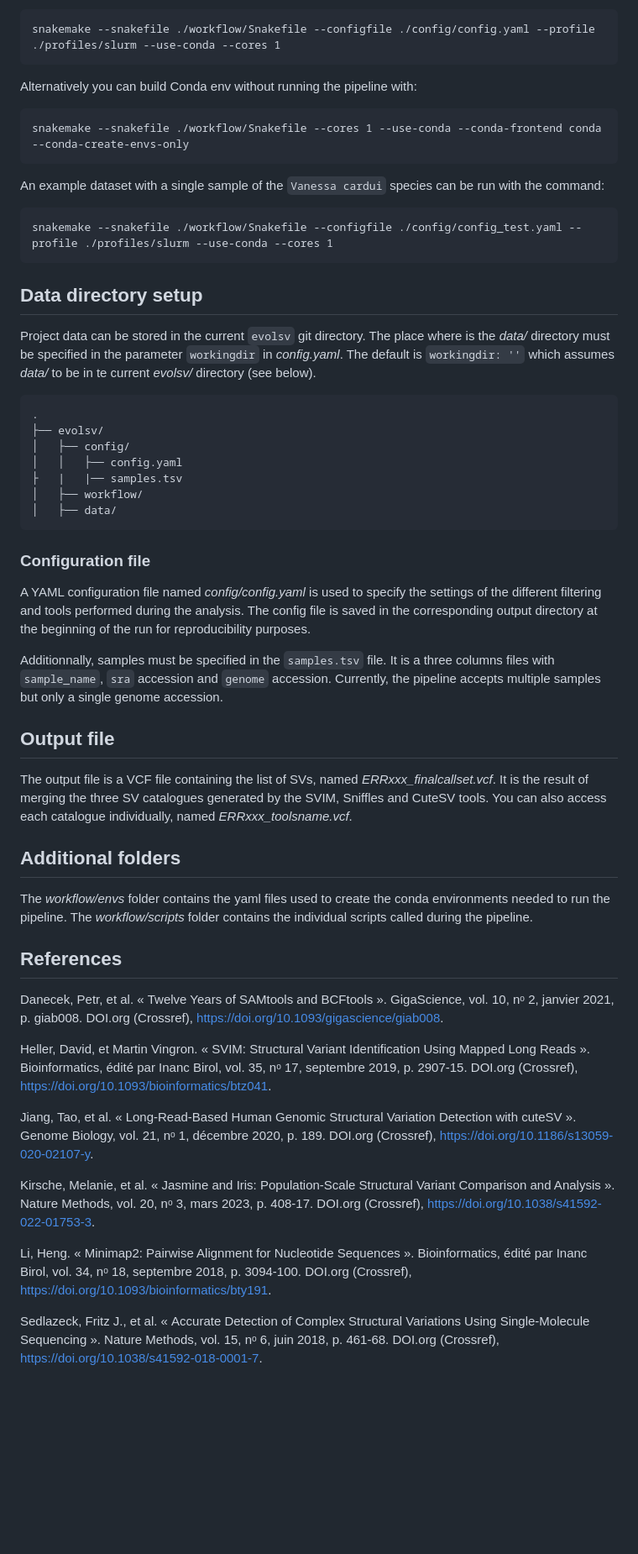
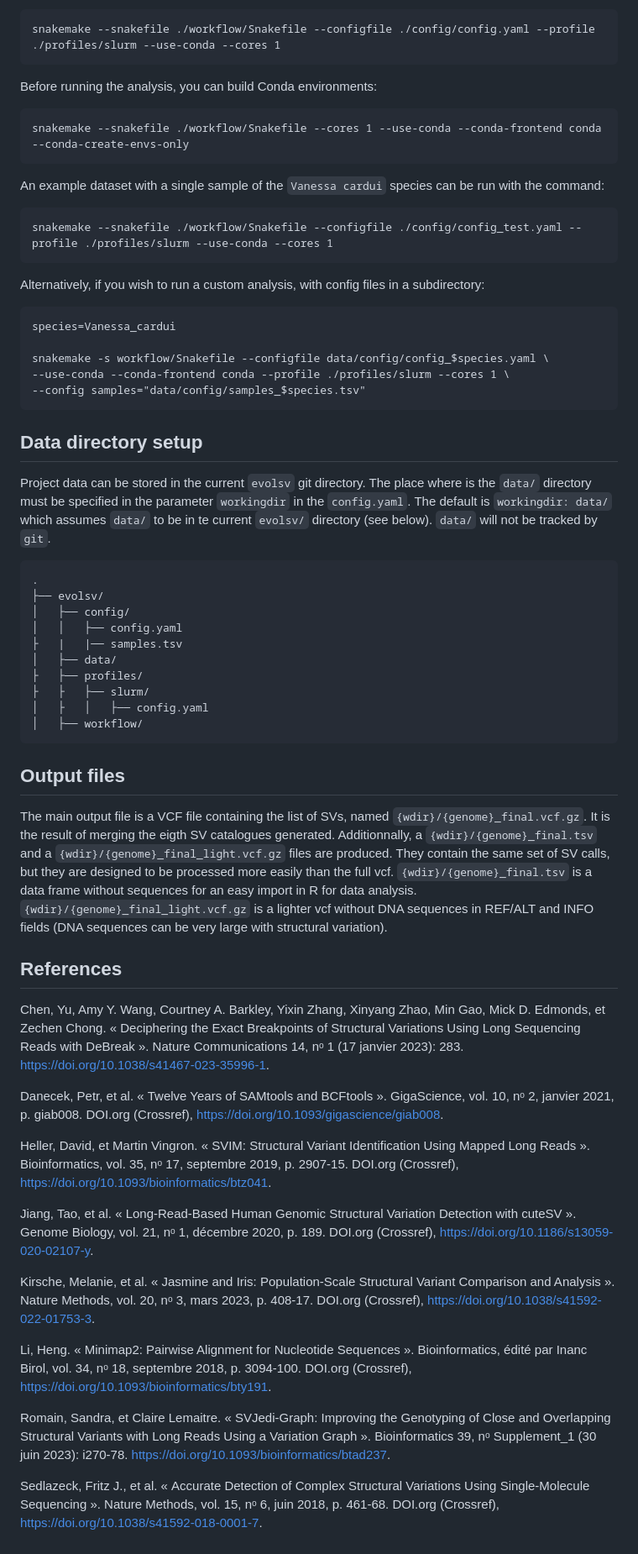
Before and after one commit to ThomasBrazier/evolsv, a Markdown page: README.md, the part around one of its changes. Shown at 84% size. Rendered like a GitHub page; blank space fills up the shorter version.

````diff
--- a/README.md
+++ b/README.md
@@ -34,7 +53,7 @@ You can launch the pipeline in two ways: either by running the *launcher.sh* scr
 snakemake --snakefile ./workflow/Snakefile --configfile ./config/config.yaml --profile ./profiles/slurm --use-conda --cores 1
 ```
 
-Alternatively you can build Conda env without running the pipeline with:
+Before running the analysis, you can build Conda environments:
 
 ```
 snakemake --snakefile ./workflow/Snakefile --cores 1 --use-conda --conda-frontend conda --conda-create-envs-only
@@ -46,10 +65,20 @@ An example dataset with a single sample of the `Vanessa cardui` species can be r
 snakemake --snakefile ./workflow/Snakefile --configfile ./config/config_test.yaml --profile ./profiles/slurm --use-conda --cores 1
 ```
 
+Alternatively, if you wish to run a custom analysis, with config files in a subdirectory:
+
+```
+species=Vanessa_cardui
+
+snakemake -s workflow/Snakefile --configfile data/config/config_$species.yaml \
+--use-conda --conda-frontend conda --profile ./profiles/slurm --cores 1 \
+--config samples="data/config/samples_$species.tsv"
+```
+
 
 ## Data directory setup
 
-Project data can be stored in the current `evolsv` git directory. The place where is the *data/* directory must be specified in the parameter `workingdir` in *config.yaml*. The default is `workingdir: ''` which assumes *data/* to be in te current *evolsv/* directory (see below).
+Project data can be stored in the current `evolsv` git directory. The place where is the `data/` directory must be specified in the parameter `workingdir` in the `config.yaml`. The default is `workingdir: data/` which assumes `data/` to be in te current `evolsv/` directory (see below). `data/` will not be tracked by `git`.
 
 ```
 .
@@ -57,34 +86,28 @@ Project data can be stored in the current `evolsv` git directory. The place wher
 │   ├── config/
 │   │   ├── config.yaml
 ├   |   |── samples.tsv
+│   ├── data/
+├   ├── profiles/
+├   ├   ├── slurm/
+│   ├   │   ├── config.yaml
 │   ├── workflow/
-│   ├── data/
 ```
 
 
-### Configuration file
 
-A YAML configuration file named *config/config.yaml* is used to specify the settings of the different filtering and tools performed during the analysis. The config file is saved in the corresponding output directory at the beginning of the run for reproducibility purposes.
+## Output files
 
-Additionnally, samples must be specified in the `samples.tsv` file. It is a three columns files with `sample_name`, `sra` accession and `genome` accession. Currently, the pipeline accepts multiple samples but only a single genome accession.
+The main output file is a VCF file containing the list of SVs, named `{wdir}/{genome}_final.vcf.gz`. It is the result of merging the eigth SV catalogues generated. Additionnally, a `{wdir}/{genome}_final.tsv` and a `{wdir}/{genome}_final_light.vcf.gz` files are produced. They contain the same set of SV calls, but they are designed to be processed more easily than the full vcf. `{wdir}/{genome}_final.tsv` is a data frame without sequences for an easy import in R for data analysis. `{wdir}/{genome}_final_light.vcf.gz` is a lighter vcf without DNA sequences in REF/ALT and INFO fields (DNA sequences can be very large with structural variation).
 
-
-
-## Output file
-
-The output file is a VCF file containing the list of SVs, named *ERRxxx_finalcallset.vcf*. It is the result of merging the three SV catalogues generated by the SVIM, Sniffles and CuteSV tools. You can also access each catalogue individually, named *ERRxxx_toolsname.vcf*.
-
-
-## Additional folders
-
-The *workflow/envs* folder contains the yaml files used to create the conda environments needed to run the pipeline. The *workflow/scripts* folder contains the individual scripts called during the pipeline.
 
 
 ## References
 
+Chen, Yu, Amy Y. Wang, Courtney A. Barkley, Yixin Zhang, Xinyang Zhao, Min Gao, Mick D. Edmonds, et Zechen Chong. « Deciphering the Exact Breakpoints of Structural Variations Using Long Sequencing Reads with DeBreak ». Nature Communications 14, nᵒ 1 (17 janvier 2023): 283. https://doi.org/10.1038/s41467-023-35996-1.
+
 Danecek, Petr, et al. « Twelve Years of SAMtools and BCFtools ». GigaScience, vol. 10, nᵒ 2, janvier 2021, p. giab008. DOI.org (Crossref), https://doi.org/10.1093/gigascience/giab008.
 
-Heller, David, et Martin Vingron. « SVIM: Structural Variant Identification Using Mapped Long Reads ». Bioinformatics, édité par Inanc Birol, vol. 35, nᵒ 17, septembre 2019, p. 2907‑15. DOI.org (Crossref), https://doi.org/10.1093/bioinformatics/btz041.
+Heller, David, et Martin Vingron. « SVIM: Structural Variant Identification Using Mapped Long Reads ». Bioinformatics, vol. 35, nᵒ 17, septembre 2019, p. 2907‑15. DOI.org (Crossref), https://doi.org/10.1093/bioinformatics/btz041.
 
 Jiang, Tao, et al. « Long-Read-Based Human Genomic Structural Variation Detection with cuteSV ». Genome Biology, vol. 21, nᵒ 1, décembre 2020, p. 189. DOI.org (Crossref), https://doi.org/10.1186/s13059-020-02107-y.
 
@@ -92,4 +115,6 @@ Kirsche, Melanie, et al. « Jasmine and Iris: Population-Scale Structural Varia
 
 Li, Heng. « Minimap2: Pairwise Alignment for Nucleotide Sequences ». Bioinformatics, édité par Inanc Birol, vol. 34, nᵒ 18, septembre 2018, p. 3094‑100. DOI.org (Crossref), https://doi.org/10.1093/bioinformatics/bty191.
 
+Romain, Sandra, et Claire Lemaitre. « SVJedi-Graph: Improving the Genotyping of Close and Overlapping Structural Variants with Long Reads Using a Variation Graph ». Bioinformatics 39, nᵒ Supplement_1 (30 juin 2023): i270‑78. https://doi.org/10.1093/bioinformatics/btad237.
+
 Sedlazeck, Fritz J., et al. « Accurate Detection of Complex Structural Variations Using Single-Molecule Sequencing ». Nature Methods, vol. 15, nᵒ 6, juin 2018, p. 461‑68. DOI.org (Crossref), https://doi.org/10.1038/s41592-018-0001-7.
````
Also changed, not shown: other parts of README.md (+27 -8 lines), images/sv_validation.png (added), images/workflow.png (added), 2 other files.
